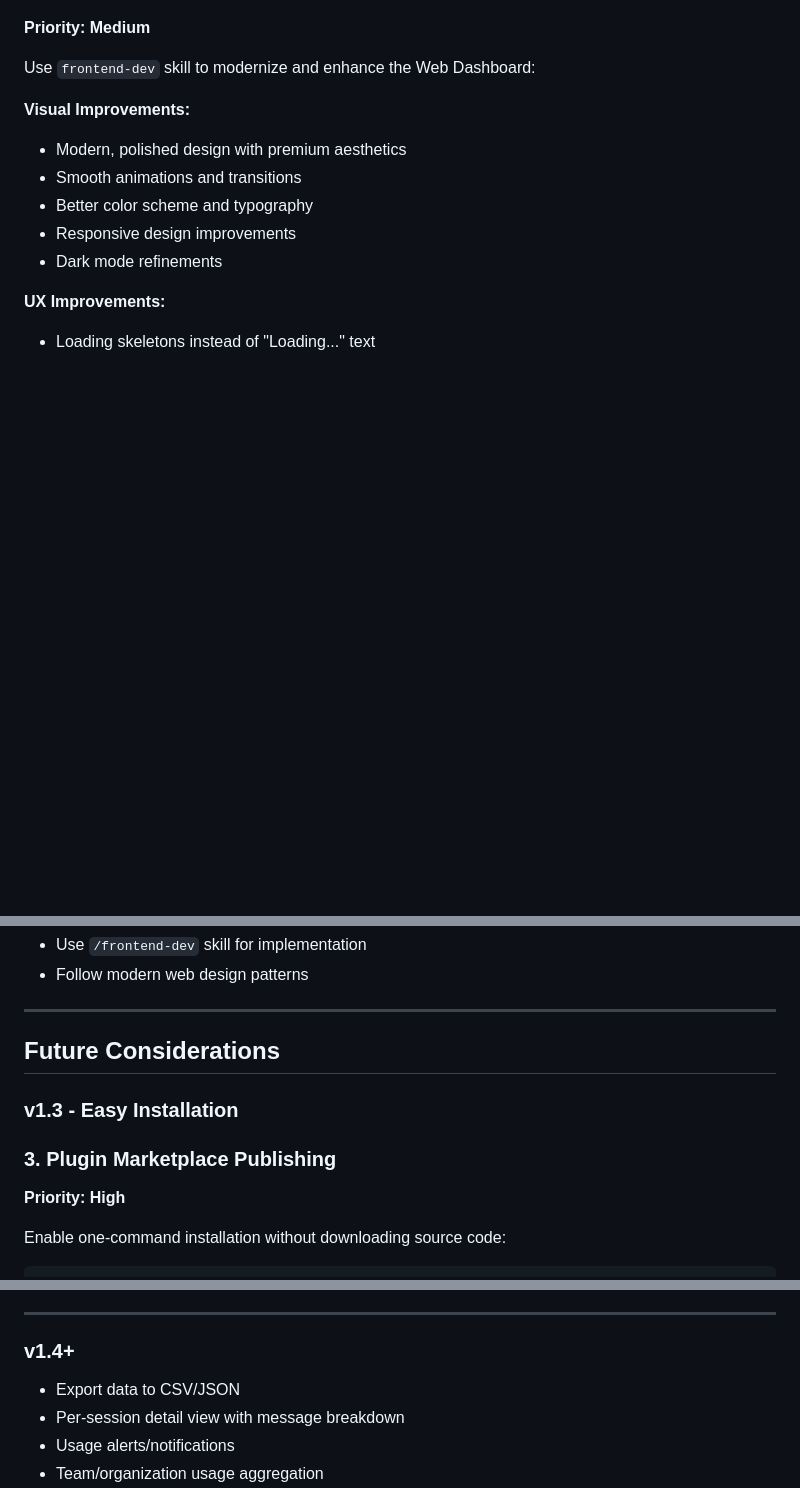
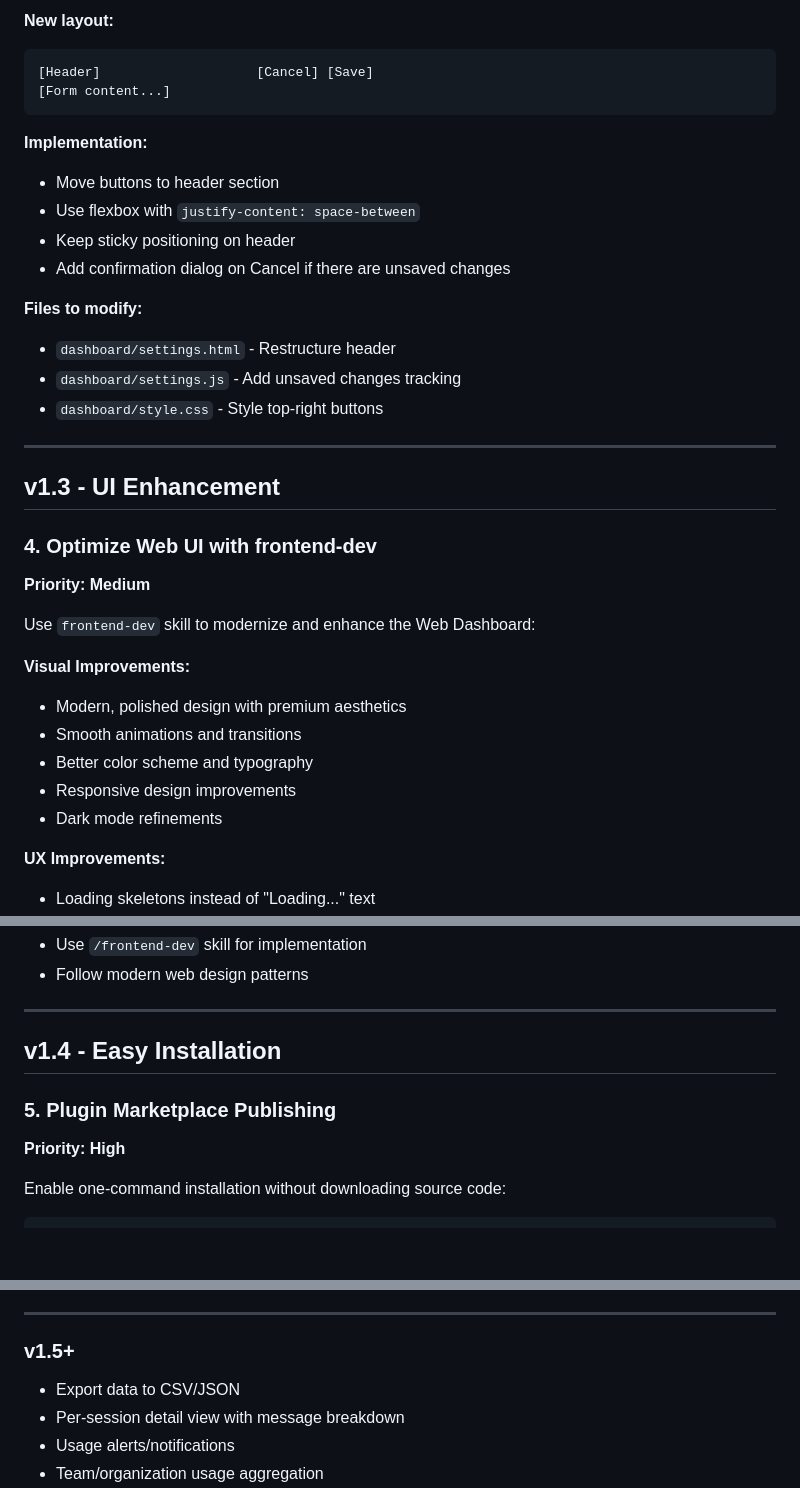
Before and after one commit to KingsFish/tokenmeter, a Markdown page: ROADMAP.md, 3 parts joined by grey strips. Rendered like a GitHub page; blank space fills up the shorter version.

Commit message:
docs: add real-time tracking and settings UI improvements to roadmap

````diff
--- a/ROADMAP.md
+++ b/ROADMAP.md
@@ -42,3 +110,25 @@ Add filtering capabilities to both CLI and Web Dashboard:
+**New layout:**
+```
+[Header]                    [Cancel] [Save]
+[Form content...]
+```
+
+**Implementation:**
+- Move buttons to header section
+- Use flexbox with `justify-content: space-between`
+- Keep sticky positioning on header
+- Add confirmation dialog on Cancel if there are unsaved changes
+
+**Files to modify:**
+- `dashboard/settings.html` - Restructure header
+- `dashboard/settings.js` - Add unsaved changes tracking
+- `dashboard/style.css` - Style top-right buttons
+
+---
+
+## v1.3 - UI Enhancement
+
+### 4. Optimize Web UI with frontend-dev
 
 **Priority: Medium**
 
@@ -70,11 +160,9 @@ Use `frontend-dev` skill to modernize and enhance the Web Dashboard:
 
 ---
 
-## Future Considerations
+## v1.4 - Easy Installation
 
-### v1.3 - Easy Installation
-
-### 3. Plugin Marketplace Publishing
+### 5. Plugin Marketplace Publishing
 
 **Priority: High**
 
@@ -135,7 +223,7 @@ Reference: See `~/.claude/plugins/known_marketplaces.json` for marketplace struc
 
 ---
 
-### v1.4+
+### v1.5+
 - Export data to CSV/JSON
 - Per-session detail view with message breakdown
 - Usage alerts/notifications
````
Also changed, not shown: other parts of ROADMAP.md (+70 -2 lines).
